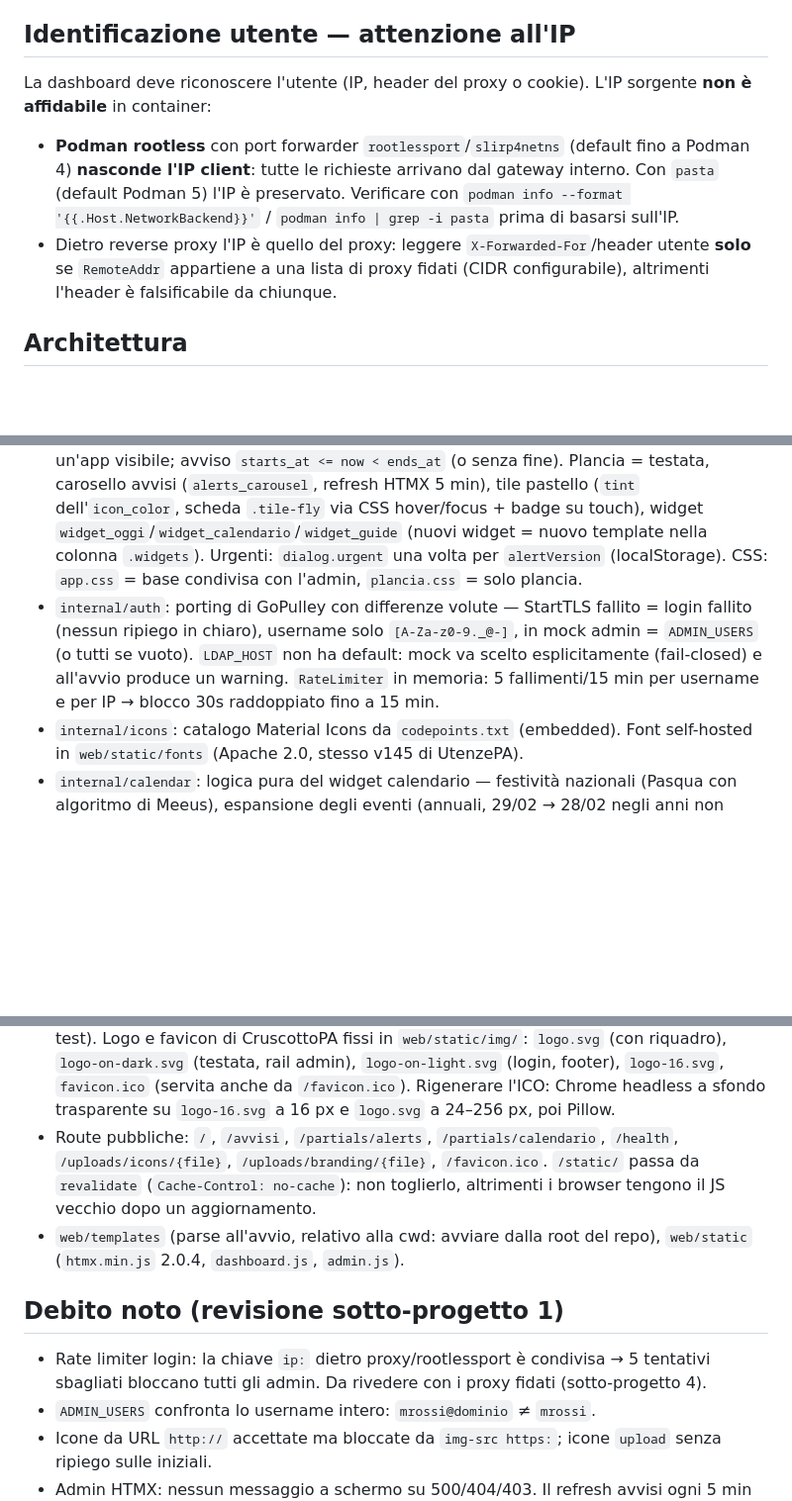
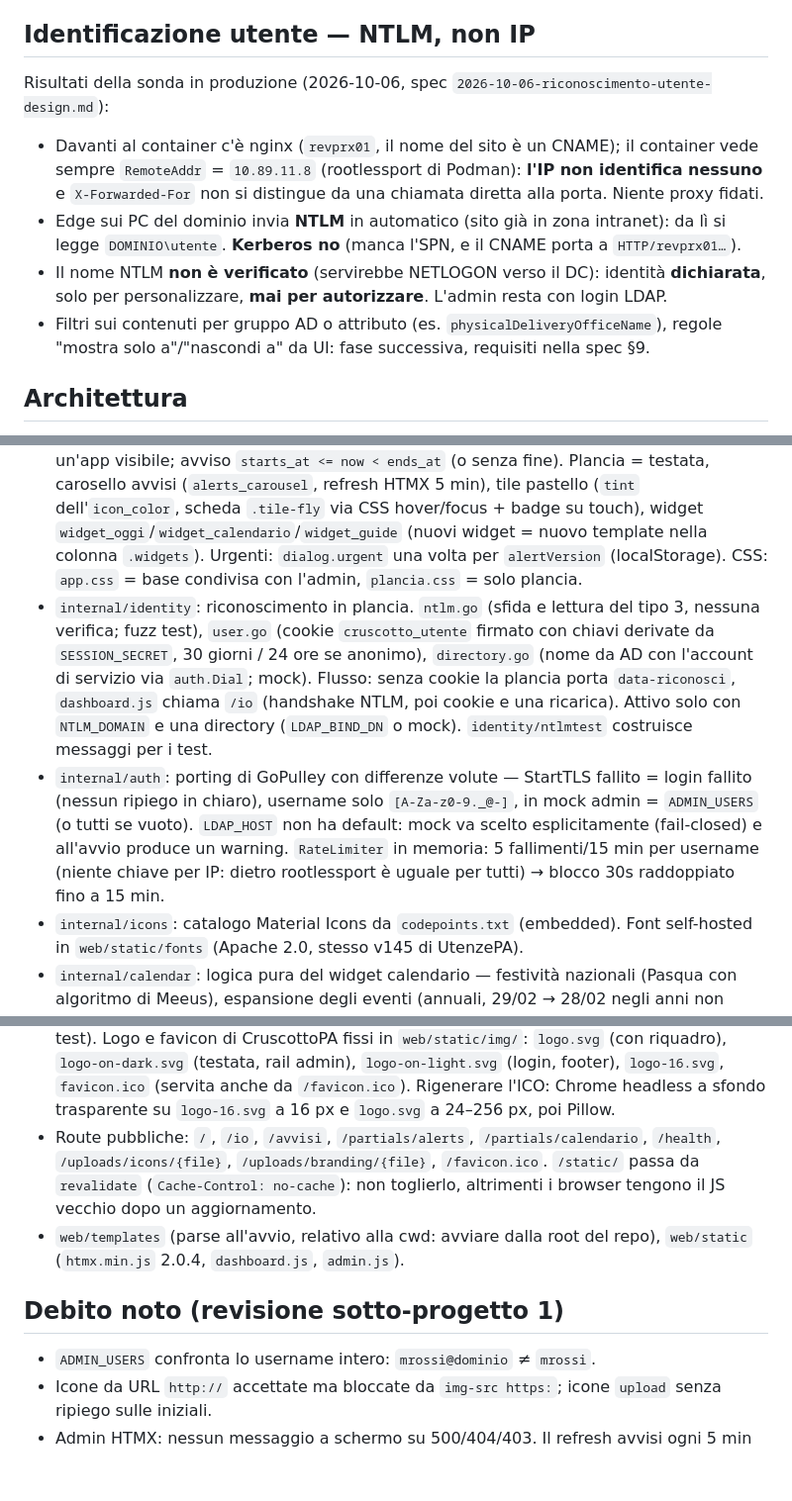
Before and after one commit to Comune-di-Montesilvano/CruscottoPA, a Markdown page: CLAUDE.md, 3 parts joined by grey strips. Shown at 99% size. GitHub-like rendering; blank space fills up the shorter version.

Commit message:
docs: riconoscimento utente in CLAUDE.md
Co-Authored-By: Claude Opus 5.5 <noreply@anthropic.com>

```diff
--- a/CLAUDE.md
+++ b/CLAUDE.md
@@ -56,11 +56,13 @@ Driver SQLite `modernc.org/sqlite` (pure-Go, nome driver `"sqlite"`): build con
 - Rete: rete di default del progetto compose; nessuna rete esterna dichiarata (una rete `external` inesistente fa fallire lo stack).
 - **Ripristino = uscita del processo**: dopo lo swap il container deve ripartire da solo (`restart: unless-stopped`); senza restart policy resta fermo con i dati già ripristinati.
 
-## Identificazione utente — attenzione all'IP
+## Identificazione utente — NTLM, non IP
 
-La dashboard deve riconoscere l'utente (IP, header del proxy o cookie). L'IP sorgente **non è affidabile** in container:
-- **Podman rootless** con port forwarder `rootlessport`/`slirp4netns` (default fino a Podman 4) **nasconde l'IP client**: tutte le richieste arrivano dal gateway interno. Con `pasta` (default Podman 5) l'IP è preservato. Verificare con `podman info --format '{{.Host.NetworkBackend}}'` / `podman info | grep -i pasta` prima di basarsi sull'IP.
-- Dietro reverse proxy l'IP è quello del proxy: leggere `X-Forwarded-For`/header utente **solo** se `RemoteAddr` appartiene a una lista di proxy fidati (CIDR configurabile), altrimenti l'header è falsificabile da chiunque.
+Risultati della sonda in produzione (2026-10-06, spec `2026-10-06-riconoscimento-utente-design.md`):
+- Davanti al container c'è nginx (`revprx01`, il nome del sito è un CNAME); il container vede sempre `RemoteAddr` = `10.89.11.8` (rootlessport di Podman): **l'IP non identifica nessuno** e `X-Forwarded-For` non si distingue da una chiamata diretta alla porta. Niente proxy fidati.
+- Edge sui PC del dominio invia **NTLM** in automatico (sito già in zona intranet): da lì si legge `DOMINIO\utente`. **Kerberos no** (manca l'SPN, e il CNAME porta a `HTTP/revprx01…`).
+- Il nome NTLM **non è verificato** (servirebbe NETLOGON verso il DC): identità **dichiarata**, solo per personalizzare, **mai per autorizzare**. L'admin resta con login LDAP.
+- Filtri sui contenuti per gruppo AD o attributo (es. `physicalDeliveryOfficeName`), regole "mostra solo a"/"nascondi a" da UI: fase successiva, requisiti nella spec §9.
 
 ## Architettura
 
@@ -68,7 +70,8 @@ La dashboard deve riconoscere l'utente (IP, header del proxy o cookie). L'IP sor
 - `internal/config`: env → `Config`; validazione all'avvio (`SESSION_SECRET` ≥ 32 caratteri obbligatorio se `LDAP_HOST` ≠ `mock`; in mock, se assente, segreto casuale → le sessioni non sopravvivono al riavvio).
 - `internal/database`: SQL raw su `modernc.org/sqlite`. Migrazioni in `migrations.go` con `PRAGMA user_version`: **mai modificare una migrazione rilasciata, aggiungerne una in coda**. Tabelle `categories`, `apps`, `guides`, `alerts` (con `source`), `calendar_events` (v3), `branding` (v4, riga singola `id = 1`). Date come testo UTC `2006-01-02T15:04:05Z` (confrontabili come stringhe). `apps.icon_kind` e `guides.kind` validati in Go, non con CHECK. Ordinamento manuale via `sort_order` + `moveRow` (rinumera 0..n-1 nell'ambito: categoria per le app, app o "generale" per le guide — `app_id IS ?` gestisce NULL).
 - Visibilità in plancia: app `enabled=1 AND url<>''`; guida `enabled=1` e generale oppure di un'app visibile; avviso `starts_at <= now < ends_at` (o senza fine). Plancia = testata, carosello avvisi (`alerts_carousel`, refresh HTMX 5 min), tile pastello (`tint` dell'`icon_color`, scheda `.tile-fly` via CSS hover/focus + badge su touch), widget `widget_oggi`/`widget_calendario`/`widget_guide` (nuovi widget = nuovo template nella colonna `.widgets`). Urgenti: `dialog.urgent` una volta per `alertVersion` (localStorage). CSS: `app.css` = base condivisa con l'admin, `plancia.css` = solo plancia.
-- `internal/auth`: porting di GoPulley con differenze volute — StartTLS fallito = login fallito (nessun ripiego in chiaro), username solo `[A-Za-z0-9._@-]`, in mock admin = `ADMIN_USERS` (o tutti se vuoto). `LDAP_HOST` non ha default: mock va scelto esplicitamente (fail-closed) e all'avvio produce un warning. `RateLimiter` in memoria: 5 fallimenti/15 min per username e per IP → blocco 30s raddoppiato fino a 15 min.
+- `internal/identity`: riconoscimento in plancia. `ntlm.go` (sfida e lettura del tipo 3, nessuna verifica; fuzz test), `user.go` (cookie `cruscotto_utente` firmato con chiavi derivate da `SESSION_SECRET`, 30 giorni / 24 ore se anonimo), `directory.go` (nome da AD con l'account di servizio via `auth.Dial`; mock). Flusso: senza cookie la plancia porta `data-riconosci`, `dashboard.js` chiama `/io` (handshake NTLM, poi cookie e una ricarica). Attivo solo con `NTLM_DOMAIN` e una directory (`LDAP_BIND_DN` o mock). `identity/ntlmtest` costruisce messaggi per i test.
+- `internal/auth`: porting di GoPulley con differenze volute — StartTLS fallito = login fallito (nessun ripiego in chiaro), username solo `[A-Za-z0-9._@-]`, in mock admin = `ADMIN_USERS` (o tutti se vuoto). `LDAP_HOST` non ha default: mock va scelto esplicitamente (fail-closed) e all'avvio produce un warning. `RateLimiter` in memoria: 5 fallimenti/15 min per username (niente chiave per IP: dietro rootlessport è uguale per tutti) → blocco 30s raddoppiato fino a 15 min.
 - `internal/icons`: catalogo Material Icons da `codepoints.txt` (embedded). Font self-hosted in `web/static/fonts` (Apache 2.0, stesso v145 di UtenzePA).
 - `internal/calendar`: logica pura del widget calendario — festività nazionali (Pasqua con algoritmo di Meeus), espansione degli eventi (annuali, 29/02 → 28/02 negli anni non bisestili), griglia del mese da lunedì, prossimi appuntamenti. Le date di calendario sono giorni interi a mezzanotte UTC (`calendar.Day`, `database.DayLayout`).
 - `internal/backup`: archivi `tar.gz` (manifest + `VACUUM INTO` del DB + `uploads/`) in `<dir DB_PATH>/backups`, scritti su `.tmp` e rinominati. Scheduler ogni `BACKUP_INTERVAL_HOURS` (0 = off) con retention GFS solo sugli `auto`. Ripristino: `extract` in `restore-tmp` con validazione (percorsi, link, manifest, schema non futuro, `integrity_check`), backup `pre-ripristino`, swap di DB e uploads, poi `exit(0)` → riavvio dalla restart policy. Un'operazione alla volta (`ErrBusy`). Upload a pezzi da 512 KB per stare sotto il limite di 1 MB dei proxy.
@@ -78,12 +81,11 @@ La dashboard deve riconoscere l'utente (IP, header del proxy o cookie). L'IP sor
 - Sessione: cookie `cruscotto_admin` cifrato (gorilla/sessions), `Path=/admin`, 8 ore, `Secure` da `X-Forwarded-Proto` o `SECURE_COOKIES`. Senza sessione: 303 al login, oppure 401 + `HX-Redirect` per HTMX. Login su HTTP in chiaro con cookie Secure → 400 con spiegazione (`cookieWouldBeDropped`; localhost escluso): accesso diretto via `http://host:porta` richiede `SECURE_COOKIES=false`.
 - **Upload icone**: tipo dal contenuto (PNG/WebP/SVG), max 512 KB, nome casuale in `UPLOAD_DIR/icons`, servite da `/uploads/icons/{file}` con `Content-Security-Policy: sandbox` (uno script in un SVG non gira mai). Il file vecchio si cancella quando l'icona cambia o l'app viene eliminata. Codice generico per directory: `saveUpload`/`removeUpload`/`handleUploadFile` (`icons`, `branding`).
 - **Branding**: nome e logo dell'ente in `branding`, in cache nel `Server` (`atomic.Pointer`, funzione di template `ente`; template `favicon`, `title_ente`, `ente_logo` in `partials_brand.html`), modificabili da `/admin/ente`. Logo in `UPLOAD_DIR/branding`, servito da `/uploads/branding/{file}` in sandbox. Nessun ente scritto nei template (lo verifica un test). Logo e favicon di CruscottoPA fissi in `web/static/img/`: `logo.svg` (con riquadro), `logo-on-dark.svg` (testata, rail admin), `logo-on-light.svg` (login, footer), `logo-16.svg`, `favicon.ico` (servita anche da `/favicon.ico`). Rigenerare l'ICO: Chrome headless a sfondo trasparente su `logo-16.svg` a 16 px e `logo.svg` a 24–256 px, poi Pillow.
-- Route pubbliche: `/`, `/avvisi`, `/partials/alerts`, `/partials/calendario`, `/health`, `/uploads/icons/{file}`, `/uploads/branding/{file}`, `/favicon.ico`. `/static/` passa da `revalidate` (`Cache-Control: no-cache`): non toglierlo, altrimenti i browser tengono il JS vecchio dopo un aggiornamento.
+- Route pubbliche: `/`, `/io`, `/avvisi`, `/partials/alerts`, `/partials/calendario`, `/health`, `/uploads/icons/{file}`, `/uploads/branding/{file}`, `/favicon.ico`. `/static/` passa da `revalidate` (`Cache-Control: no-cache`): non toglierlo, altrimenti i browser tengono il JS vecchio dopo un aggiornamento.
 - `web/templates` (parse all'avvio, relativo alla cwd: avviare dalla root del repo), `web/static` (`htmx.min.js` 2.0.4, `dashboard.js`, `admin.js`).
 
 ## Debito noto (revisione sotto-progetto 1)
 
-- Rate limiter login: la chiave `ip:` dietro proxy/rootlessport è condivisa → 5 tentativi sbagliati bloccano tutti gli admin. Da rivedere con i proxy fidati (sotto-progetto 4).
 - `ADMIN_USERS` confronta lo username intero: `mrossi@dominio` ≠ `mrossi`.
 - Icone da URL `http://` accettate ma bloccate da `img-src https:`; icone `upload` senza ripiego sulle iniziali.
 - Admin HTMX: nessun messaggio a schermo su 500/404/403. Il refresh avvisi ogni 5 min chiude un dialog aperto.
```
Also changed, not shown: 1 other file.
